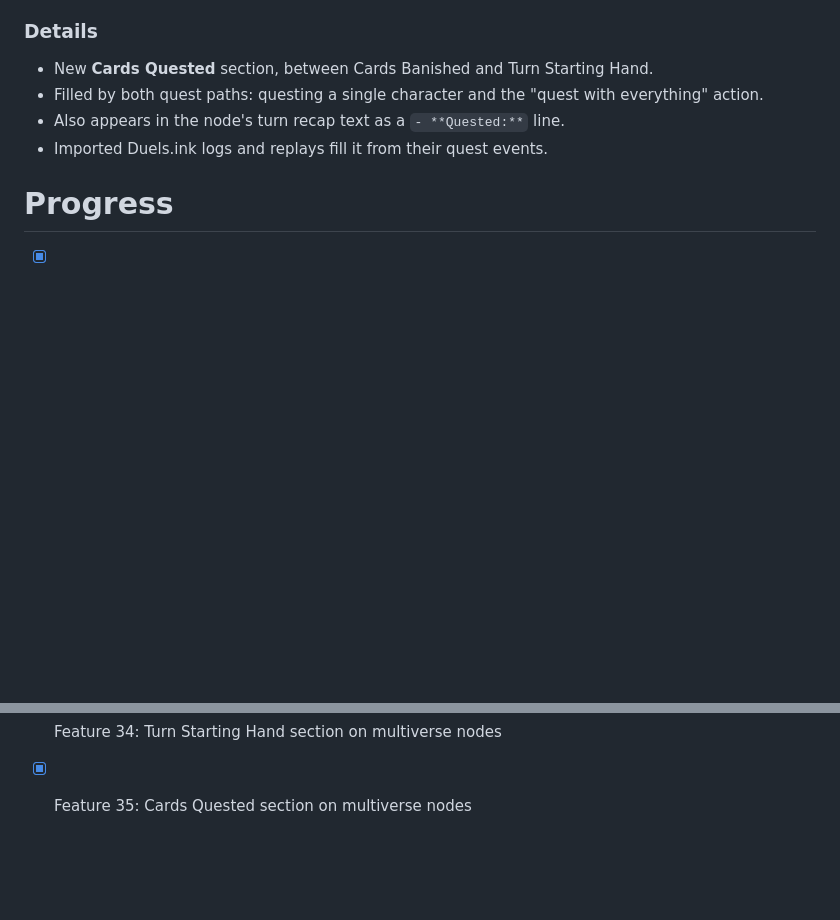
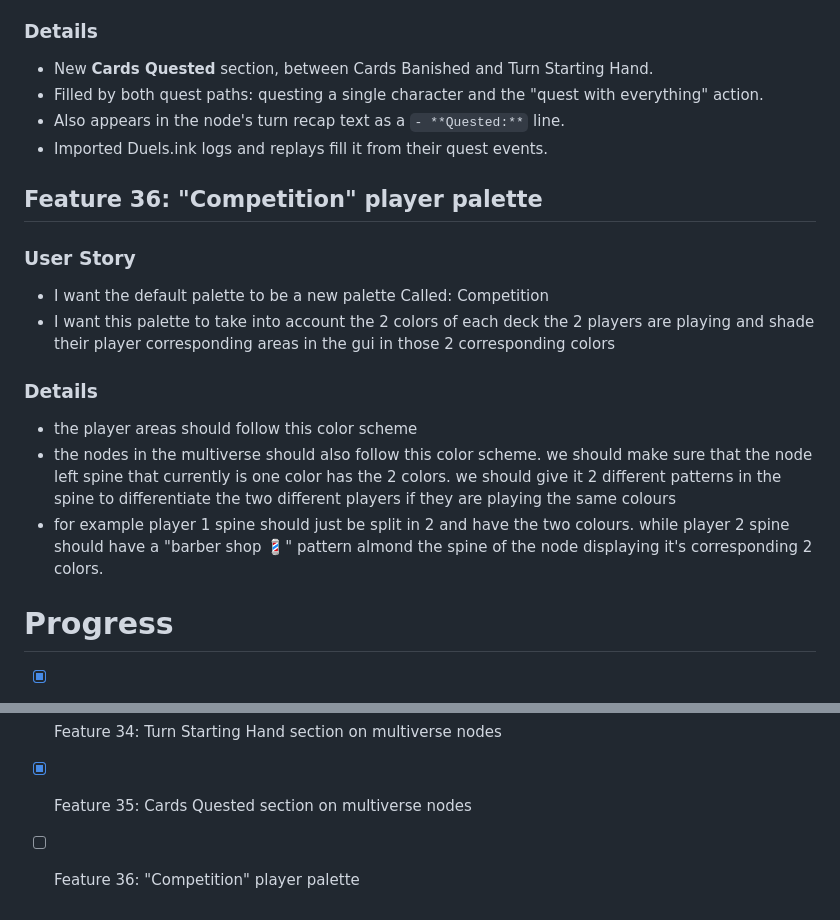
Before and after one commit to PracticeDojo/practicedojo.github.io, a Markdown page: features.md, 2 parts joined by grey strips. Drawn GitHub-style; blank space fills up the shorter version.

Commit message:
Feature 36: "Competition" player palette definition
Feature 36: "Competition" player palette

```diff
--- a/features.md
+++ b/features.md
@@ -487,6 +487,18 @@ As a player, I want a grayscale palette option in Tweaks that desaturates the wh
 - Imported Duels.ink logs and replays fill it from their quest events.
 
 
+## Feature 36: "Competition" player palette
+
+### User Story
+- I want the default palette to be a new palette Called: Competition
+- I want this palette to take into account the 2 colors of each deck the 2 players are playing and shade their player corresponding areas in the gui in those 2 corresponding colors
+
+### Details
+
+- the player areas should follow this color scheme
+- the nodes in the multiverse should also follow this color scheme. we should make sure that the node left spine that currently is one color has the 2 colors. we should give it 2 different patterns in the spine to differentiate the two different players if they are playing the same colours
+- for example player 1 spine should just be split in 2 and have the two colours. while player 2 spine should have a "barber shop 💈" pattern almond the spine of the node displaying it's corresponding 2 colors.
+
 # Progress
 
 - [x] Feature 1: Manual Lore Scoring
@@ -526,3 +538,4 @@ As a player, I want a grayscale palette option in Tweaks that desaturates the wh
 - [x] Feature 33: Grayscale (Mono) player palette
 - [x] Feature 34: Turn Starting Hand section on multiverse nodes
 - [x] Feature 35: Cards Quested section on multiverse nodes
+- [ ] Feature 36: "Competition" player palette
```
